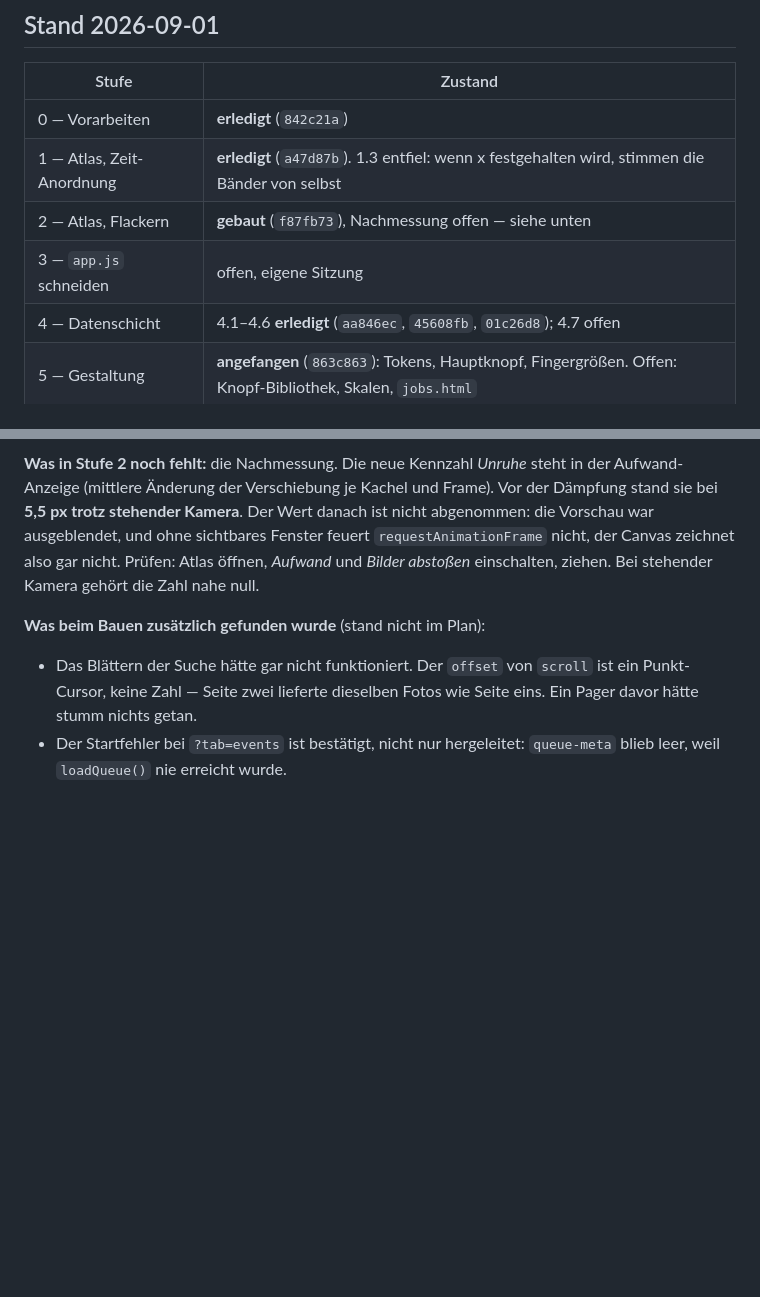
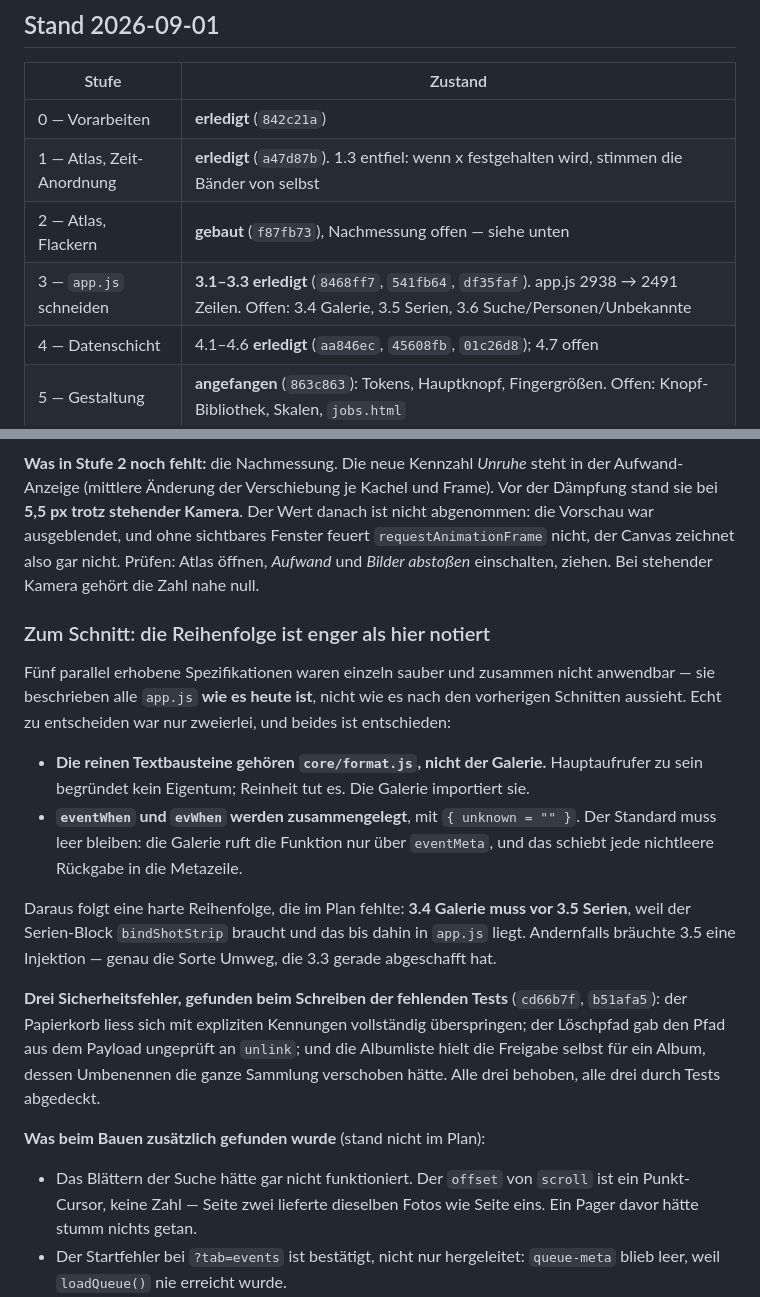
Before and after one commit to crack666/photovault, a Markdown page: docs/finish-plan.md, 2 parts joined by grey strips. GitHub-like rendering; blank space fills up the shorter version.

Commit message:
docs(plan): Stand nach 3.1-3.3, und die Reihenfolge, die im Plan fehlte
Galerie muss vor Serien: der Serien-Block braucht bindShotStrip, und das liegt
bis zum Galerie-Schnitt in app.js. Stand so nicht drin -- die fuenf parallel
erhobenen Spezifikationen konnten es nicht sehen, weil jede app.js im
Ist-Zustand beschrieb.

Co-Authored-By: Claude Opus 5 <noreply@anthropic.com>

```diff
--- a/docs/finish-plan.md
+++ b/docs/finish-plan.md
@@ -19,7 +19,7 @@ angefasst gehoert und warum genau in dieser.
 | 0 — Vorarbeiten | **erledigt** (`842c21a`) |
 | 1 — Atlas, Zeit-Anordnung | **erledigt** (`a47d87b`). 1.3 entfiel: wenn x festgehalten wird, stimmen die Bänder von selbst |
 | 2 — Atlas, Flackern | **gebaut** (`f87fb73`), Nachmessung offen — siehe unten |
-| 3 — `app.js` schneiden | offen, eigene Sitzung |
+| 3 — `app.js` schneiden | **3.1–3.3 erledigt** (`8468ff7`, `541fb64`, `df35faf`). app.js 2938 → 2491 Zeilen. Offen: 3.4 Galerie, 3.5 Serien, 3.6 Suche/Personen/Unbekannte |
 | 4 — Datenschicht | 4.1–4.6 **erledigt** (`aa846ec`, `45608fb`, `01c26d8`); 4.7 offen |
 | 5 — Gestaltung | **angefangen** (`863c863`): Tokens, Hauptknopf, Fingergrößen. Offen: Knopf-Bibliothek, Skalen, `jobs.html` |
 
@@ -34,6 +34,30 @@ stand sie bei **5,5 px trotz stehender Kamera**. Der Wert danach ist nicht abgen
 Vorschau war ausgeblendet, und ohne sichtbares Fenster feuert `requestAnimationFrame`
 nicht, der Canvas zeichnet also gar nicht. Prüfen: Atlas öffnen, *Aufwand* und *Bilder
 abstoßen* einschalten, ziehen. Bei stehender Kamera gehört die Zahl nahe null.
+
+### Zum Schnitt: die Reihenfolge ist enger als hier notiert
+
+Fünf parallel erhobene Spezifikationen waren einzeln sauber und zusammen nicht
+anwendbar — sie beschrieben alle `app.js` **wie es heute ist**, nicht wie es nach den
+vorherigen Schnitten aussieht. Echt zu entscheiden war nur zweierlei, und beides ist
+entschieden:
+
+- **Die reinen Textbausteine gehören `core/format.js`, nicht der Galerie.** Hauptaufrufer
+  zu sein begründet kein Eigentum; Reinheit tut es. Die Galerie importiert sie.
+- **`eventWhen` und `evWhen` werden zusammengelegt**, mit `{ unknown = "" }`. Der
+  Standard muss leer bleiben: die Galerie ruft die Funktion nur über `eventMeta`, und das
+  schiebt jede nichtleere Rückgabe in die Metazeile.
+
+Daraus folgt eine harte Reihenfolge, die im Plan fehlte: **3.4 Galerie muss vor 3.5
+Serien**, weil der Serien-Block `bindShotStrip` braucht und das bis dahin in `app.js`
+liegt. Andernfalls bräuchte 3.5 eine Injektion — genau die Sorte Umweg, die 3.3 gerade
+abgeschafft hat.
+
+**Drei Sicherheitsfehler, gefunden beim Schreiben der fehlenden Tests** (`cd66b7f`,
+`b51afa5`): der Papierkorb liess sich mit expliziten Kennungen vollständig überspringen;
+der Löschpfad gab den Pfad aus dem Payload ungeprüft an `unlink`; und die Albumliste
+hielt die Freigabe selbst für ein Album, dessen Umbenennen die ganze Sammlung verschoben
+hätte. Alle drei behoben, alle drei durch Tests abgedeckt.
 
 **Was beim Bauen zusätzlich gefunden wurde** (stand nicht im Plan):
 
```
